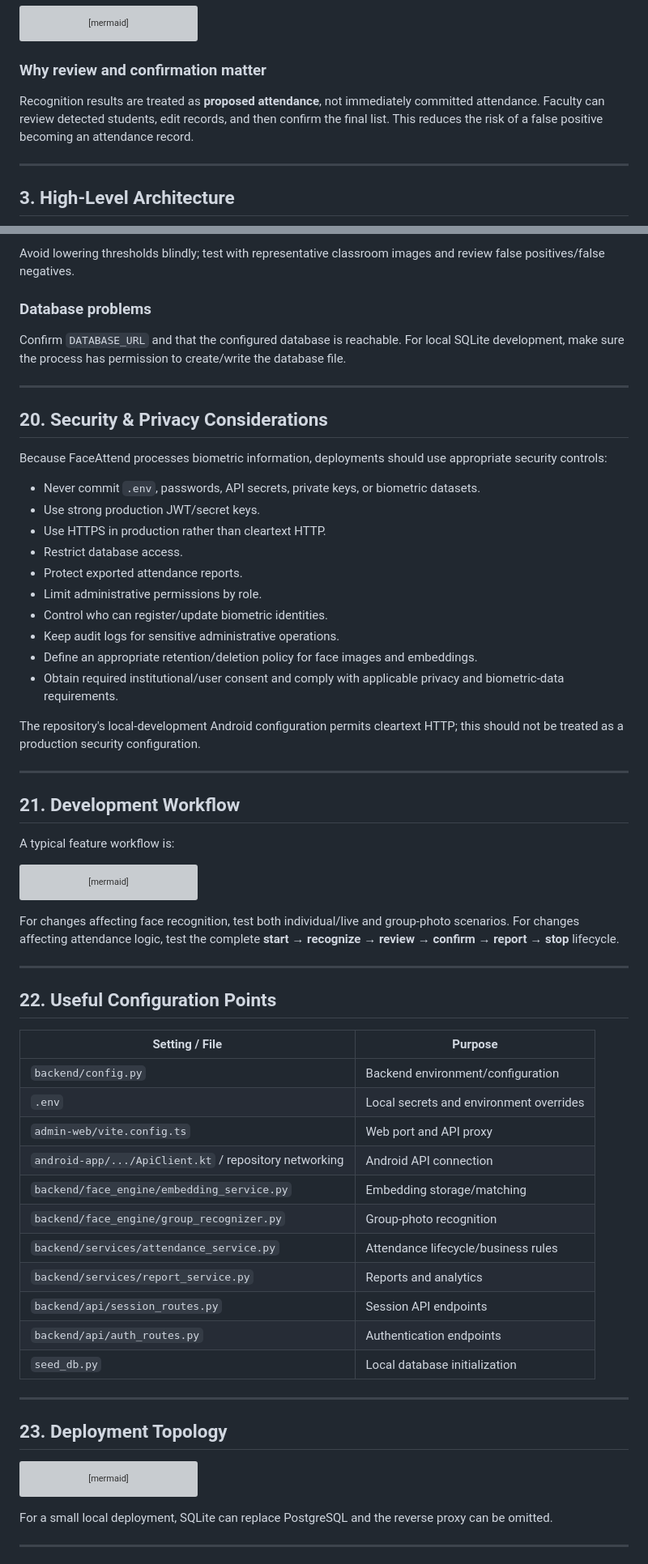
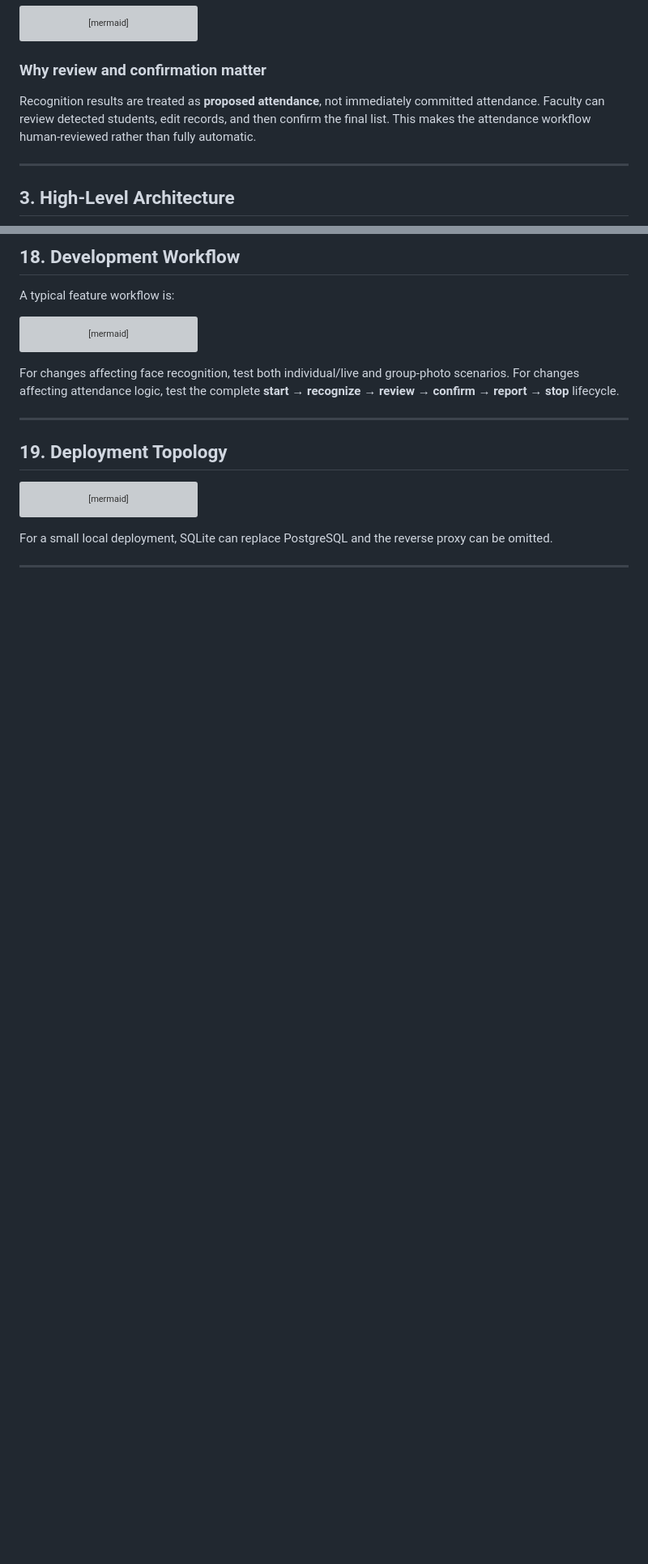
Before and after one commit to Hetansh20/face-recognition-mpc, a Markdown page: README.md, 2 parts joined by grey strips. Shown at 81% size. Rendered like a GitHub page; blank space fills up the shorter version; grey boxes are pictures that could not be loaded.

````diff
--- a/README.md
+++ b/README.md
@@ -52,7 +52,7 @@ flowchart TD
 
 ### Why review and confirmation matter
 
-Recognition results are treated as **proposed attendance**, not immediately committed attendance. Faculty can review detected students, edit records, and then confirm the final list. This reduces the risk of a false positive becoming an attendance record.
+Recognition results are treated as **proposed attendance**, not immediately committed attendance. Faculty can review detected students, edit records, and then confirm the final list. This makes the attendance workflow human-reviewed rather than fully automatic.
 
 ---
 
@@ -614,31 +550,4 @@ Check:
-Avoid lowering thresholds blindly; test with representative classroom images and review false positives/false negatives.
-
-### Database problems
-
-Confirm `DATABASE_URL` and that the configured database is reachable. For local SQLite development, make sure the process has permission to create/write the database file.
-
----
-
-## 20. Security & Privacy Considerations
-
-Because FaceAttend processes biometric information, deployments should use appropriate security controls:
-
-- Never commit `.env`, passwords, API secrets, private keys, or biometric datasets.
-- Use strong production JWT/secret keys.
-- Use HTTPS in production rather than cleartext HTTP.
-- Restrict database access.
-- Protect exported attendance reports.
-- Limit administrative permissions by role.
-- Control who can register/update biometric identities.
-- Keep audit logs for sensitive administrative operations.
-- Define an appropriate retention/deletion policy for face images and embeddings.
-- Obtain required institutional/user consent and comply with applicable privacy and biometric-data requirements.
-
-The repository's local-development Android configuration permits cleartext HTTP; this should not be treated as a production security configuration.
-
----
-
-## 21. Development Workflow
+## 18. Development Workflow
 
 A typical feature workflow is:
 
@@ -656,25 +565,7 @@ For changes affecting face recognition, test both individual/live and group-phot
 
 ---
 
-## 22. Useful Configuration Points
-
-| Setting / File | Purpose |
-|---|---|
-| `backend/config.py` | Backend environment/configuration |
-| `.env` | Local secrets and environment overrides |
-| `admin-web/vite.config.ts` | Web port and API proxy |
-| `android-app/.../ApiClient.kt` / repository networking | Android API connection |
-| `backend/face_engine/embedding_service.py` | Embedding storage/matching |
-| `backend/face_engine/group_recognizer.py` | Group-photo recognition |
-| `backend/services/attendance_service.py` | Attendance lifecycle/business rules |
-| `backend/services/report_service.py` | Reports and analytics |
-| `backend/api/session_routes.py` | Session API endpoints |
-| `backend/api/auth_routes.py` | Authentication endpoints |
-| `seed_db.py` | Local database initialization |
-
----
-
-## 23. Deployment Topology
+## 19. Deployment Topology
 
 ```mermaid
 flowchart TB
````
Also changed, not shown: other parts of README.md (+9 -85 lines).
